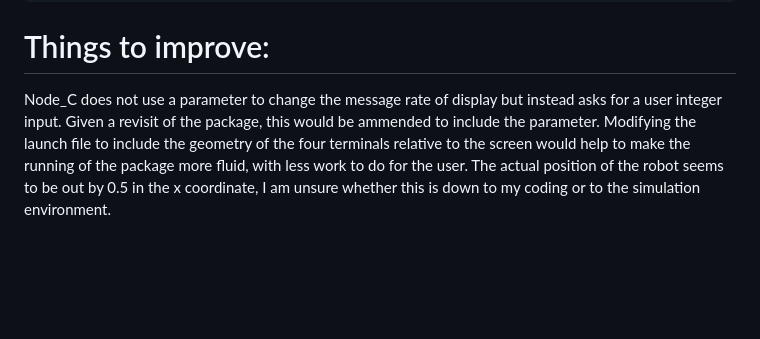
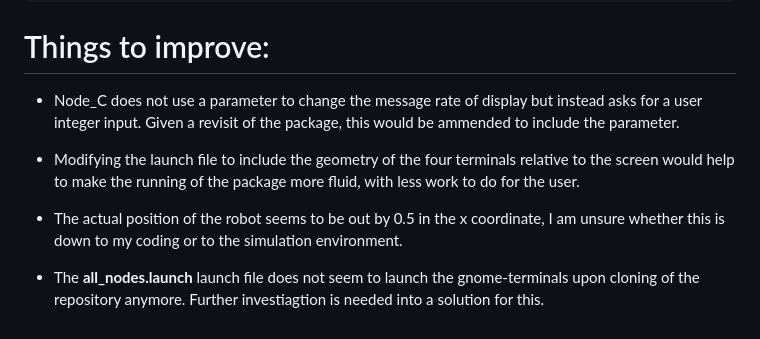
Before and after one commit to MackJackenna/RT2_assignment1, a Markdown page: README.md, the part around the change. Rendered like a GitHub page; blank space fills up the shorter version.

```diff
--- a/README.md
+++ b/README.md
@@ -167,6 +167,10 @@ Node_A2:
 	    Call rospy.spin()
 
 # Things to improve:
-Node_C does not use a parameter to change the message rate of display but instead asks for a user integer input. Given a revisit of the package, this would be ammended to include the parameter.
-Modifying the launch file to include the geometry of the four terminals relative to the screen would help to make the running of the package more fluid, with less work to do for the user.
-The actual position of the robot seems to be out by 0.5 in the x coordinate, I am unsure whether this is down to my coding or to the simulation environment.
+* Node_C does not use a parameter to change the message rate of display but instead asks for a user integer input. Given a revisit of the package, this would be ammended to include the parameter.
+
+* Modifying the launch file to include the geometry of the four terminals relative to the screen would help to make the running of the package more fluid, with less work to do for the user.
+
+* The actual position of the robot seems to be out by 0.5 in the x coordinate, I am unsure whether this is down to my coding or to the simulation environment.
+
+* The **all_nodes.launch** launch file does not seem to launch the gnome-terminals upon cloning of the repository anymore. Further investiagtion is needed into a solution for this.
```
